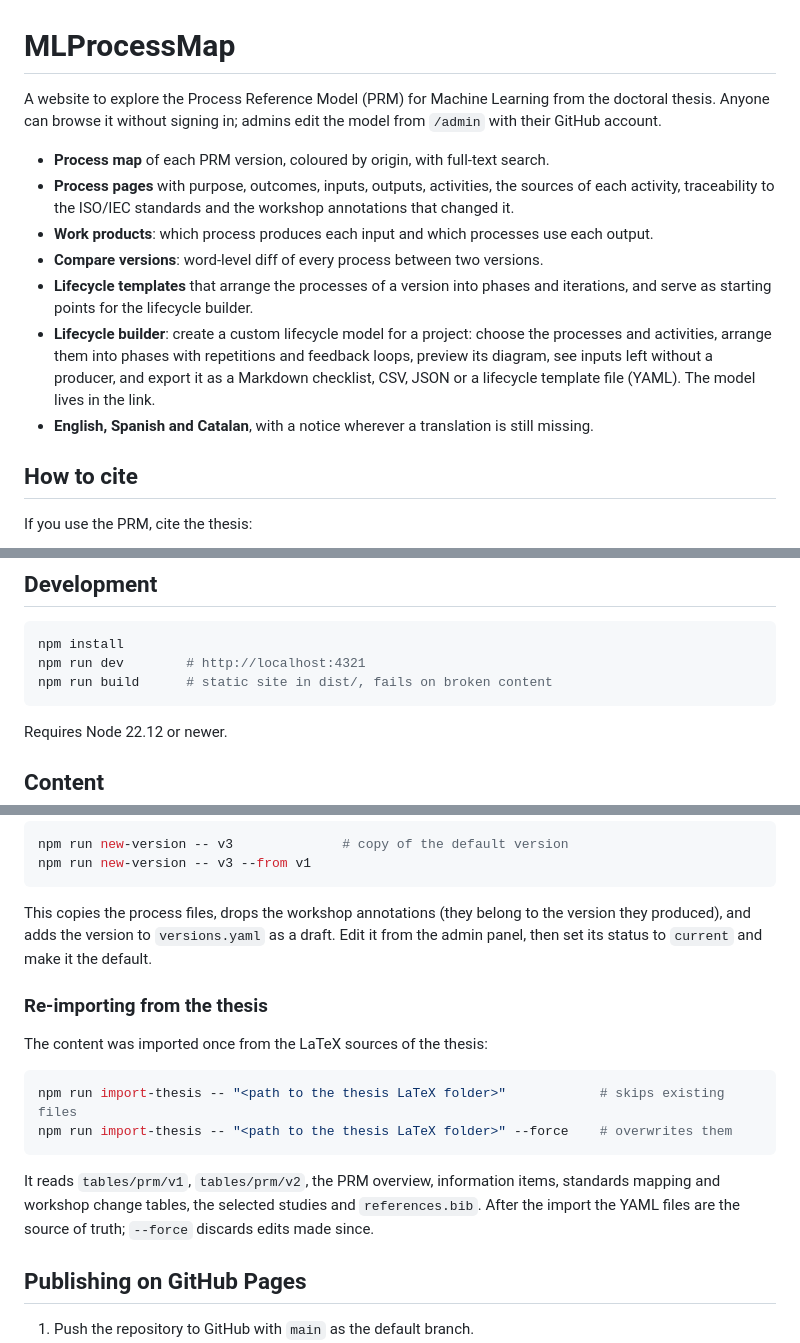
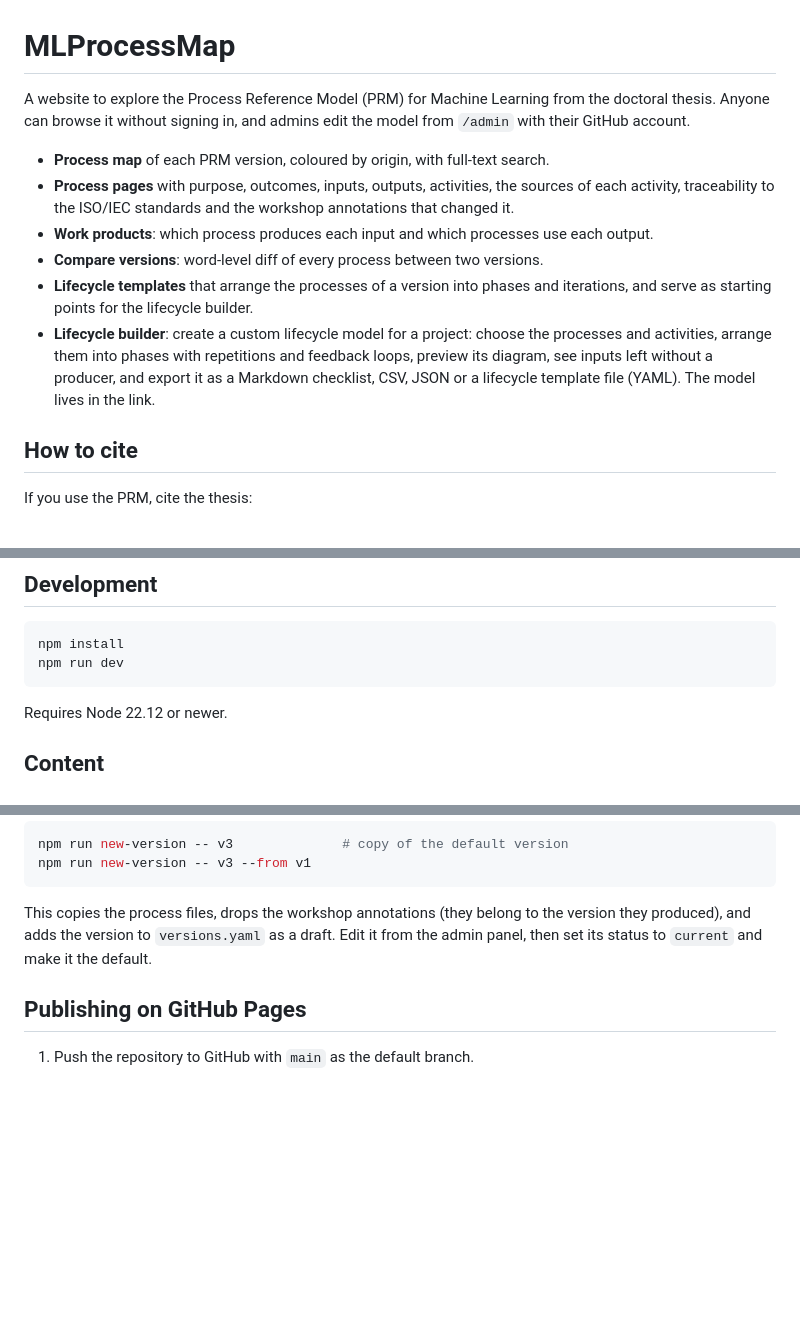
Before and after one commit to MIProSoft-Lab/ML-PRM-explorer, a Markdown page: README.md, 3 parts joined by grey strips. Drawn GitHub-style; blank space fills up the shorter version.

Commit message:
docs: readme updates

````diff
--- a/README.md
+++ b/README.md
@@ -1,6 +1,6 @@
 # MLProcessMap
 
-A website to explore the Process Reference Model (PRM) for Machine Learning from the doctoral thesis. Anyone can browse it without signing in; admins edit the model from `/admin` with their GitHub account.
+A website to explore the Process Reference Model (PRM) for Machine Learning from the doctoral thesis. Anyone can browse it without signing in, and admins edit the model from `/admin` with their GitHub account.
 
 - **Process map** of each PRM version, coloured by origin, with full-text search.
 - **Process pages** with purpose, outcomes, inputs, outputs, activities, the sources of each activity, traceability to the ISO/IEC standards and the workshop annotations that changed it.
@@ -8,7 +8,6 @@ A website to explore the Process Reference Model (PRM) for Machine Learning from
 - **Compare versions**: word-level diff of every process between two versions.
 - **Lifecycle templates** that arrange the processes of a version into phases and iterations, and serve as starting points for the lifecycle builder.
 - **Lifecycle builder**: create a custom lifecycle model for a project: choose the processes and activities, arrange them into phases with repetitions and feedback loops, preview its diagram, see inputs left without a producer, and export it as a Markdown checklist, CSV, JSON or a lifecycle template file (YAML). The model lives in the link.
-- **English, Spanish and Catalan**, with a notice wherever a translation is still missing.
 
 ## How to cite
 
@@ -34,8 +33,7 @@ If you use the PRM, cite the thesis:
 
 ```sh
 npm install
-npm run dev        # http://localhost:4321
-npm run build      # static site in dist/, fails on broken content
+npm run dev
 ```
 
 Requires Node 22.12 or newer.
@@ -76,17 +74,6 @@ npm run new-version -- v3 --from v1
 
 This copies the process files, drops the workshop annotations (they belong to the version they produced), and adds the version to `versions.yaml` as a draft. Edit it from the admin panel, then set its status to `current` and make it the default.
 
-### Re-importing from the thesis
-
-The content was imported once from the LaTeX sources of the thesis:
-
-```sh
-npm run import-thesis -- "<path to the thesis LaTeX folder>"            # skips existing files
-npm run import-thesis -- "<path to the thesis LaTeX folder>" --force    # overwrites them
-```
-
-It reads `tables/prm/v1`, `tables/prm/v2`, the PRM overview, information items, standards mapping and workshop change tables, the selected studies and `references.bib`. After the import the YAML files are the source of truth; `--force` discards edits made since.
-
 ## Publishing on GitHub Pages
 
 1. Push the repository to GitHub with `main` as the default branch.
````
Also changed, not shown: other parts of README.md (+0 -4 lines).
